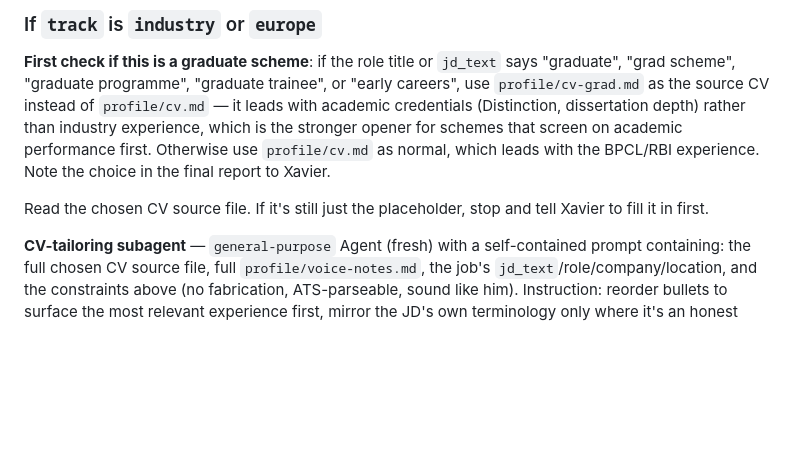
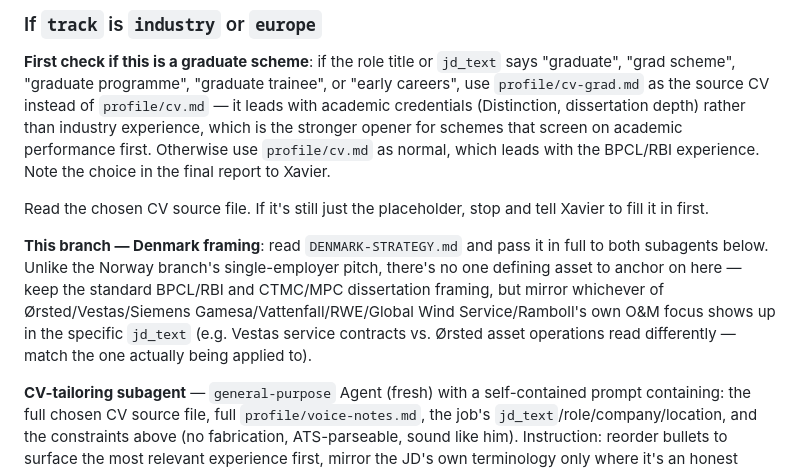
Before and after one commit to Xaavi99/Xavier-job-tracker, a Markdown page: .claude/commands/tailor-application.md, the part around the change. GitHub-like rendering; blank space fills up the shorter version.

```diff
--- a/.claude/commands/tailor-application.md
+++ b/.claude/commands/tailor-application.md
@@ -30,6 +30,8 @@ Use `jd_text`, `link`, and **`track`** from the matched row. If `jd_text` is emp
 **First check if this is a graduate scheme**: if the role title or `jd_text` says "graduate", "grad scheme", "graduate programme", "graduate trainee", or "early careers", use `profile/cv-grad.md` as the source CV instead of `profile/cv.md` — it leads with academic credentials (Distinction, dissertation depth) rather than industry experience, which is the stronger opener for schemes that screen on academic performance first. Otherwise use `profile/cv.md` as normal, which leads with the BPCL/RBI experience. Note the choice in the final report to Xavier.
 
 Read the chosen CV source file. If it's still just the placeholder, stop and tell Xavier to fill it in first.
+
+**This branch — Denmark framing**: read `DENMARK-STRATEGY.md` and pass it in full to both subagents below. Unlike the Norway branch's single-employer pitch, there's no one defining asset to anchor on here — keep the standard BPCL/RBI and CTMC/MPC dissertation framing, but mirror whichever of Ørsted/Vestas/Siemens Gamesa/Vattenfall/RWE/Global Wind Service/Ramboll's own O&M focus shows up in the specific `jd_text` (e.g. Vestas service contracts vs. Ørsted asset operations read differently — match the one actually being applied to).
 
 **CV-tailoring subagent** — `general-purpose` Agent (fresh) with a self-contained prompt containing: the full chosen CV source file, full `profile/voice-notes.md`, the job's `jd_text`/role/company/location, and the constraints above (no fabrication, ATS-parseable, sound like him). Instruction: reorder bullets to surface the most relevant experience first, mirror the JD's own terminology only where it's an honest match. Output: complete tailored CV in Markdown.
 
```
Also changed, not shown: .claude/commands/find-jobs.md (+1 -1 lines), DENMARK-STRATEGY.md (added, +30 -0 lines).
